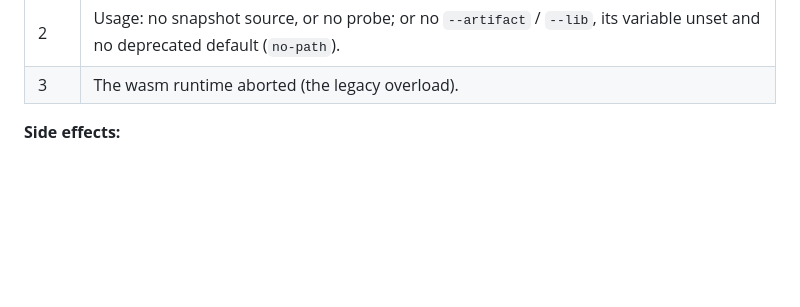
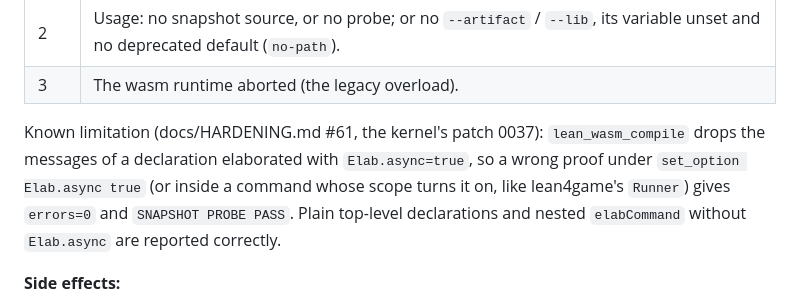
Before and after one commit to FawadHa1der/QED64, a Markdown page: docs/CLI-CONTRACT.md, the part around the change. GitHub-like rendering; blank space fills up the shorter version.

```diff
--- a/docs/CLI-CONTRACT.md
+++ b/docs/CLI-CONTRACT.md
@@ -442,6 +442,8 @@ usage: snapshot-probe.mjs (--snap <file> | --fresh-import --lib <tree>) (--probe
 | 1 | `SNAPSHOT PROBE FAIL`: the load failed, the probe has errors, or it blew the budget. Also a crash before the runtime started, such as an unreadable `--probe-file` or a missing `lean.js`. |
 | 2 | Usage: no snapshot source, or no probe; or no `--artifact` / `--lib`, its variable unset and no deprecated default (`no-path`). |
 | 3 | The wasm runtime aborted (the legacy overload). |
+
+Known limitation (docs/HARDENING.md #61, the kernel's patch 0037): `lean_wasm_compile` drops the messages of a declaration elaborated with `Elab.async=true`, so a wrong proof under `set_option Elab.async true` (or inside a command whose scope turns it on, like lean4game's `Runner`) gives `errors=0` and `SNAPSHOT PROBE PASS`. Plain top-level declarations and nested `elabCommand` without `Elab.async` are reported correctly.
 
 **Side effects:**
 
```
Also changed, not shown: docs/HARDENING.md (+18 -0 lines).
